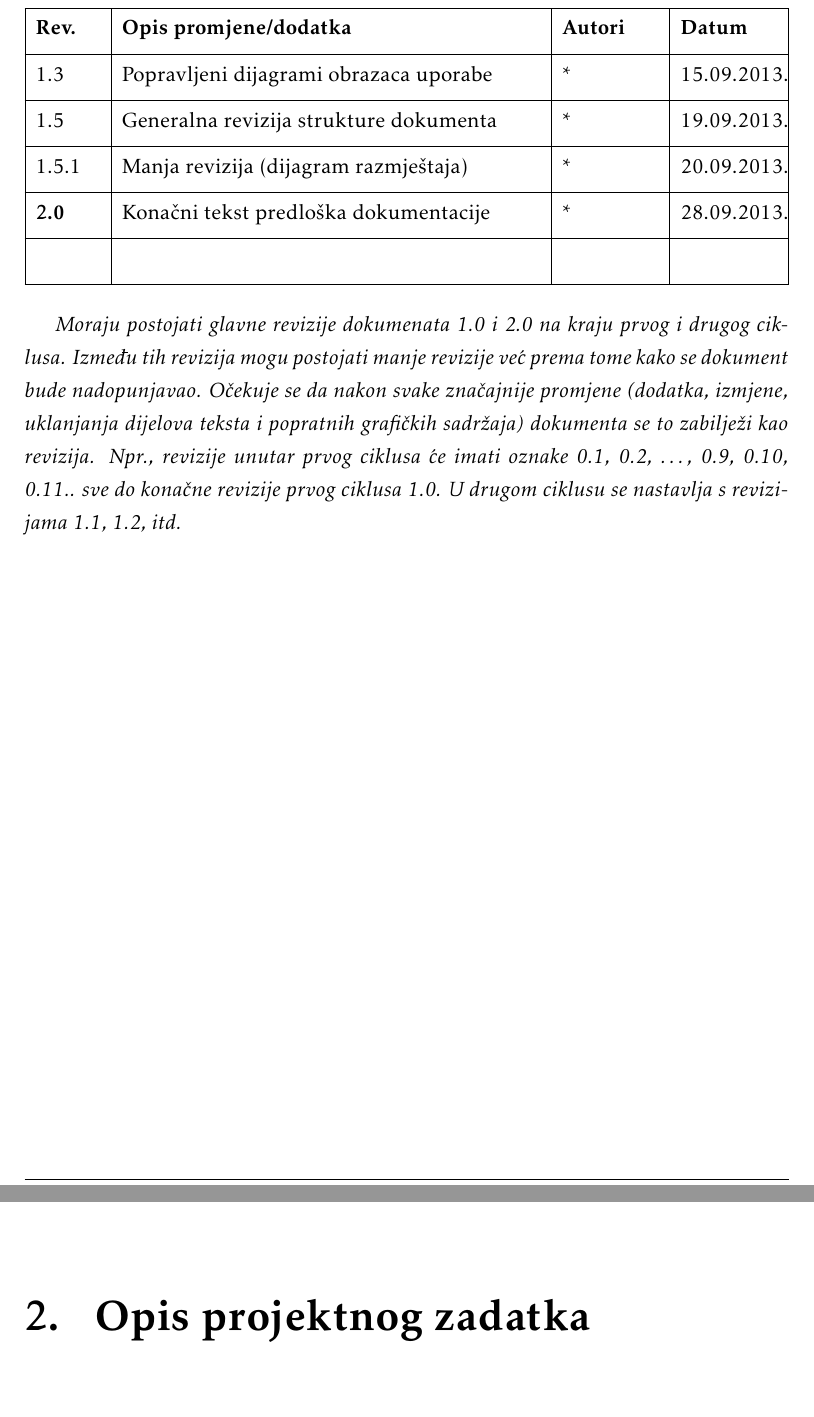
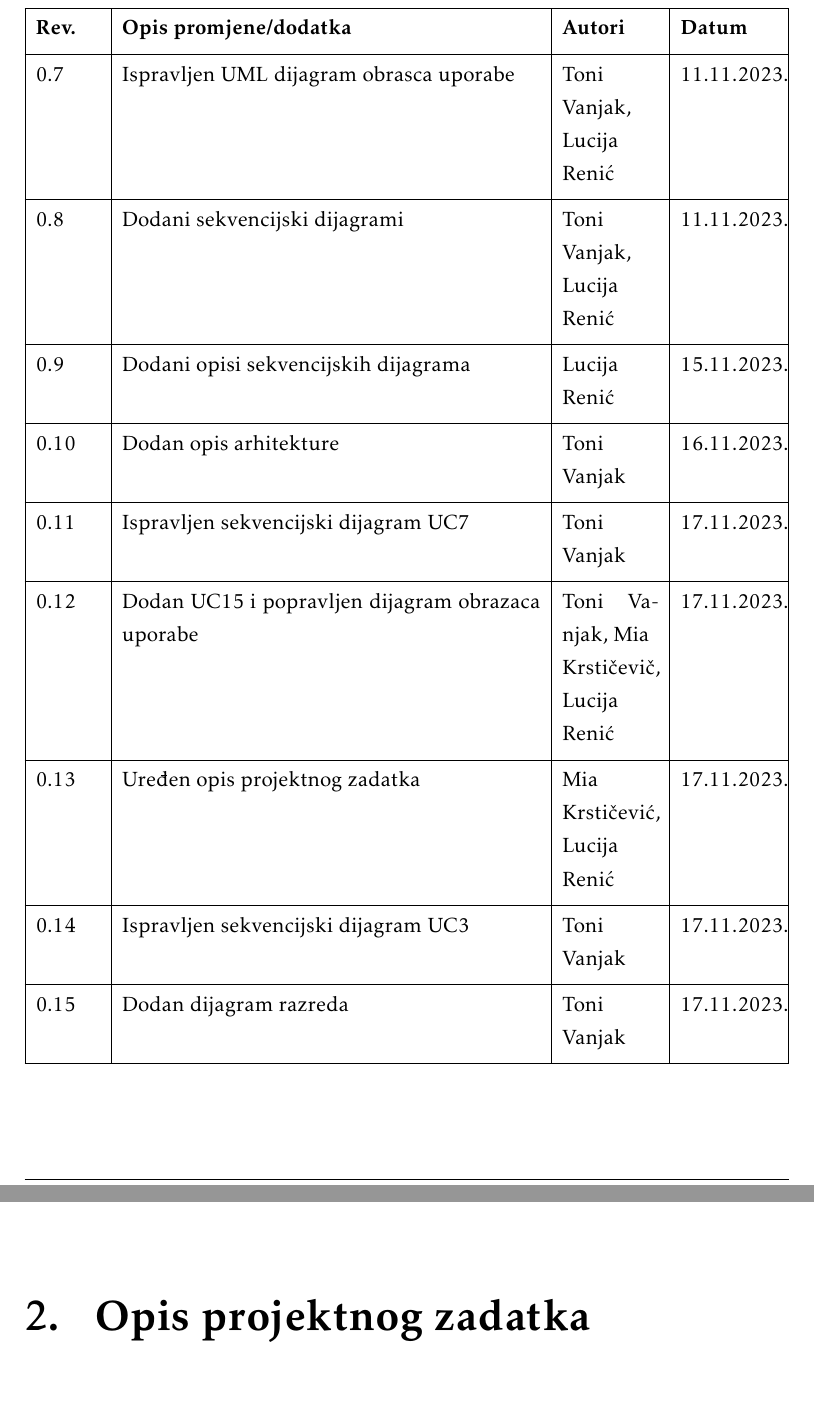
Before and after one commit to KrsticevicM/MP7, a LaTeX document (PROGI_2023_MP7.tex, which reads Dnevnik_promjena_dokumentacije.tex): two parts of pages 5 and 6 of 44, joined at a grey line, cut so that both start at the same text. Compiled offline with pdfLaTeX.

Commit message:
updated documentation change log

```diff
--- a/Dnevnik_promjena_dokumentacije.tex
+++ b/Dnevnik_promjena_dokumentacije.tex
@@ -28,4 +14,0 @@
-			1.3 & Popravljeni dijagrami obrazaca uporabe & * & 15.09.2013. \\[3pt] \hline
-			1.5 & Generalna revizija strukture dokumenta & * & 19.09.2013. \\[3pt] \hline
-			1.5.1 & Manja revizija (dijagram razmještaja) & * & 20.09.2013. \\[3pt] \hline
-			\textbf{2.0} & Konačni tekst predloška dokumentacije  & * & 28.09.2013. \\[3pt] \hline
@@ -33,4 +21,22 @@
+			0.6.2 & Dodan UML dijagram obrasca uporabe & Toni Vanjak, Lucija Renić & 09.11.2023. \\[3pt] \hline
+			0.7 & Ispravljen UML dijagram obrasca uporabe & Toni Vanjak, Lucija Renić & 11.11.2023. \\[3pt] \hline
+			0.8 & Dodani sekvencijski dijagrami & Toni Vanjak, Lucija Renić & 11.11.2023. \\[3pt] \hline
+			0.9 & Dodani opisi sekvencijskih dijagrama & Lucija Renić & 15.11.2023. \\[3pt] \hline
+			0.10 & Dodan opis arhitekture & Toni Vanjak & 16.11.2023. \\[3pt] \hline
+			0.11 & Ispravljen sekvencijski dijagram UC7 & Toni Vanjak & 17.11.2023. \\[3pt] \hline
+			0.12 & Dodan UC15 i popravljen dijagram obrazaca uporabe & Toni Vanjak, Mia \newline Krstičevič, Lucija Renić & 17.11.2023. \\[3pt] \hline
+			0.13 & Uređen opis projektnog zadatka & Mia \newline Krstičević, Lucija Renić & 17.11.2023. \\[3pt] \hline
+			0.14 & Ispravljen sekvencijski dijagram UC3 & Toni Vanjak & 17.11.2023. \\[3pt] \hline
+			0.15 & Dodan dijagram razreda & Toni Vanjak & 17.11.2023. \\[3pt] \hline
+			%\textbf{1.0} & Verzija samo s bitnim dijelovima za 1. ciklus & * & 11.09.2013. \\[3pt] \hline
+			%1.1 & Uređivanje teksta -- funkcionalni i nefunkcionalni zahtjevi & * \newline * & 14.09.2013. \\[3pt] \hline
+			%1.2 & Manje izmjene:Timer - Brojilo vremena & * & 15.09.2013. \\[3pt] \hline
+			%1.3 & Popravljeni dijagrami obrazaca uporabe & * & 15.09.2013. \\[3pt] \hline
+			%1.5 & Generalna revizija strukture dokumenta & * & 19.09.2013. \\[3pt] \hline
+			%1.5.1 & Manja revizija (dijagram razmještaja) & * & 20.09.2013. \\[3pt] \hline
+			%\textbf{2.0} & Konačni tekst predloška dokumentacije  & * & 28.09.2013. \\[3pt] \hline
+			%&  &  & \\[3pt] \hline
 		\end{longtblr}
 
 
-		\textit{Moraju postojati glavne revizije dokumenata 1.0 i 2.0 na kraju prvog i drugog ciklusa. Između tih revizija mogu postojati manje revizije već prema tome kako se dokument bude nadopunjavao. Očekuje se da nakon svake značajnije promjene (dodatka, izmjene, uklanjanja dijelova teksta i popratnih grafičkih sadržaja) dokumenta se to zabilježi kao revizija. Npr., revizije unutar prvog ciklusa će imati oznake 0.1, 0.2, …, 0.9, 0.10, 0.11.. sve do konačne revizije prvog ciklusa 1.0. U drugom ciklusu se nastavlja s revizijama 1.1, 1.2, itd.}
+		%\textit{Moraju postojati glavne revizije dokumenata 1.0 i 2.0 na kraju prvog i drugog ciklusa. Između tih revizija mogu postojati manje revizije već prema tome kako se dokument bude nadopunjavao. Očekuje se da nakon svake značajnije promjene (dodatka, izmjene, uklanjanja dijelova teksta i popratnih grafičkih sadržaja) dokumenta se to zabilježi kao revizija. Npr., revizije unutar prvog ciklusa će imati oznake 0.1, 0.2, …, 0.9, 0.10, 0.11.. sve do konačne revizije prvog ciklusa 1.0. U drugom ciklusu se nastavlja s revizijama 1.1, 1.2, itd.}
```
Also changed, not shown: Dnevnik_promjena_dokumentacije.tex (20 more changed lines).
